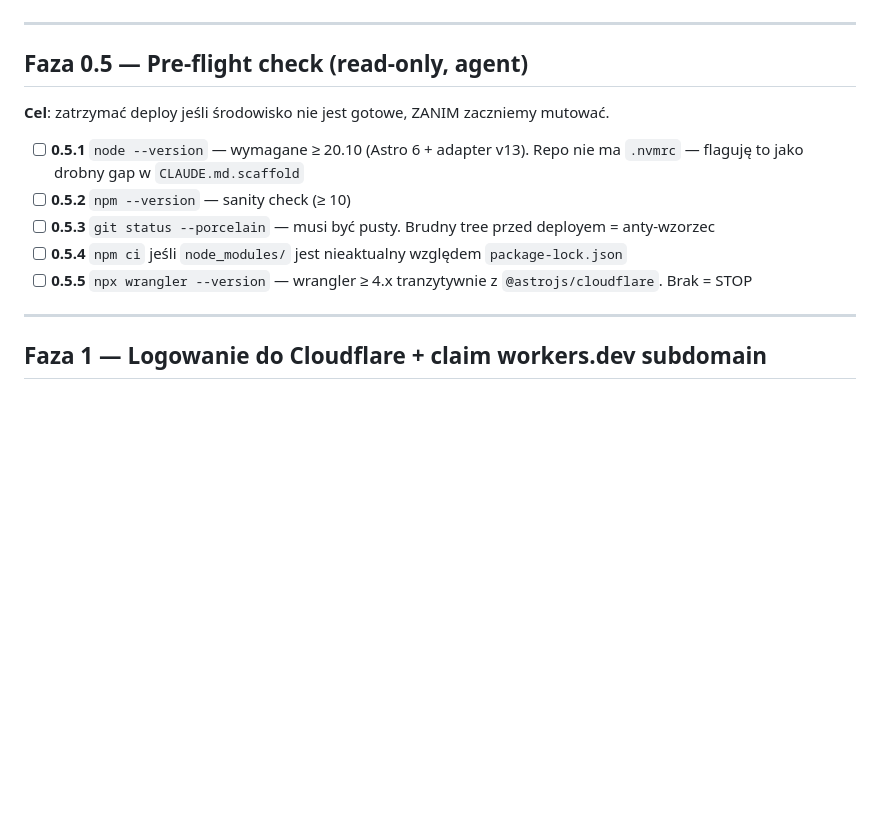
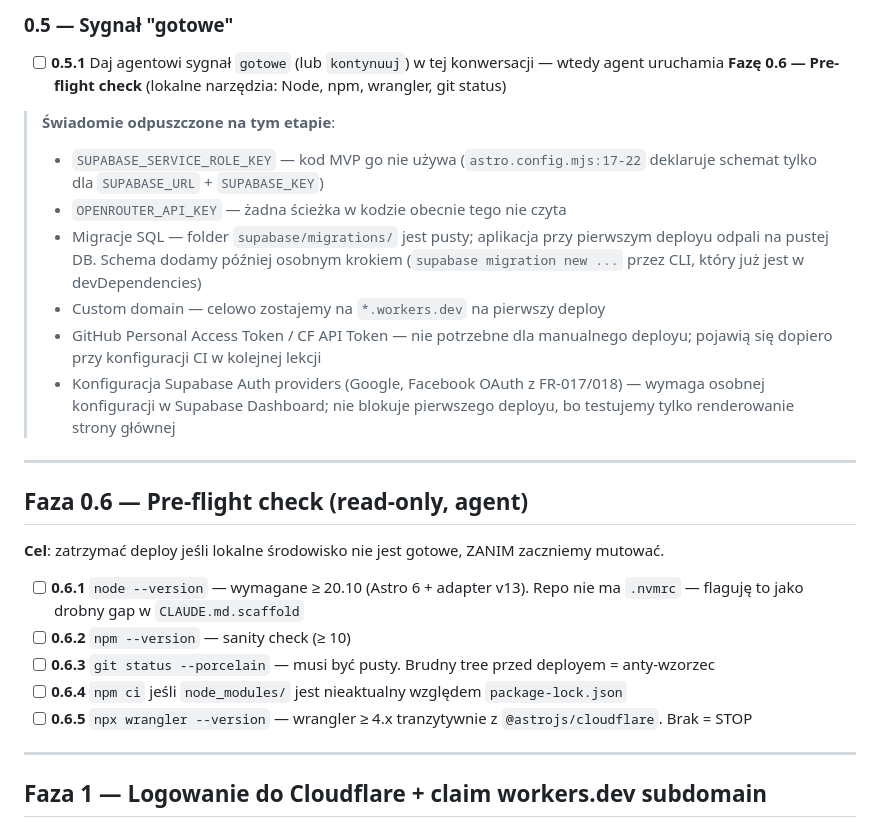
Before and after one commit to webpush-it/zagroda-hub, a Markdown page: context/deployment/deploy-plan.md, the part around one of its changes. Rendered like a GitHub page; blank space fills up the shorter version.

```diff
--- a/context/deployment/deploy-plan.md
+++ b/context/deployment/deploy-plan.md
@@ -35,15 +71,26 @@ Wdrażamy aplikację Zagroda Hub (Astro 6 SSR + React 19 + Supabase) po raz pier
+### 0.5 — Sygnał "gotowe"
+
+- [ ] **0.5.1** Daj agentowi sygnał `gotowe` (lub `kontynuuj`) w tej konwersacji — wtedy agent uruchamia **Fazę 0.6 — Pre-flight check** (lokalne narzędzia: Node, npm, wrangler, git status)
+
+> **Świadomie odpuszczone na tym etapie**:
+> - `SUPABASE_SERVICE_ROLE_KEY` — kod MVP go nie używa (`astro.config.mjs:17-22` deklaruje schemat tylko dla `SUPABASE_URL` + `SUPABASE_KEY`)
+> - `OPENROUTER_API_KEY` — żadna ścieżka w kodzie obecnie tego nie czyta
+> - Migracje SQL — folder `supabase/migrations/` jest pusty; aplikacja przy pierwszym deployu odpali na pustej DB. Schema dodamy później osobnym krokiem (`supabase migration new ...` przez CLI, który już jest w devDependencies)
+> - Custom domain — celowo zostajemy na `*.workers.dev` na pierwszy deploy
+> - GitHub Personal Access Token / CF API Token — nie potrzebne dla manualnego deployu; pojawią się dopiero przy konfiguracji CI w kolejnej lekcji
+> - Konfiguracja Supabase Auth providers (Google, Facebook OAuth z FR-017/018) — wymaga osobnej konfiguracji w Supabase Dashboard; nie blokuje pierwszego deployu, bo testujemy tylko renderowanie strony głównej
 
 ---
 
-## Faza 0.5 — Pre-flight check (read-only, agent)
+## Faza 0.6 — Pre-flight check (read-only, agent)
 
-**Cel**: zatrzymać deploy jeśli środowisko nie jest gotowe, ZANIM zaczniemy mutować.
+**Cel**: zatrzymać deploy jeśli lokalne środowisko nie jest gotowe, ZANIM zaczniemy mutować.
 
-- [ ] **0.5.1** `node --version` — wymagane ≥ 20.10 (Astro 6 + adapter v13). Repo nie ma `.nvmrc` — flaguję to jako drobny gap w `CLAUDE.md.scaffold`
-- [ ] **0.5.2** `npm --version` — sanity check (≥ 10)
-- [ ] **0.5.3** `git status --porcelain` — musi być pusty. Brudny tree przed deployem = anty-wzorzec
-- [ ] **0.5.4** `npm ci` jeśli `node_modules/` jest nieaktualny względem `package-lock.json`
-- [ ] **0.5.5** `npx wrangler --version` — wrangler ≥ 4.x tranzytywnie z `@astrojs/cloudflare`. Brak = STOP
+- [ ] **0.6.1** `node --version` — wymagane ≥ 20.10 (Astro 6 + adapter v13). Repo nie ma `.nvmrc` — flaguję to jako drobny gap w `CLAUDE.md.scaffold`
+- [ ] **0.6.2** `npm --version` — sanity check (≥ 10)
+- [ ] **0.6.3** `git status --porcelain` — musi być pusty. Brudny tree przed deployem = anty-wzorzec
+- [ ] **0.6.4** `npm ci` jeśli `node_modules/` jest nieaktualny względem `package-lock.json`
+- [ ] **0.6.5** `npx wrangler --version` — wrangler ≥ 4.x tranzytywnie z `@astrojs/cloudflare`. Brak = STOP
 
 ---
 
```
Also changed, not shown: other parts of context/deployment/deploy-plan.md (+43 -7 lines).
